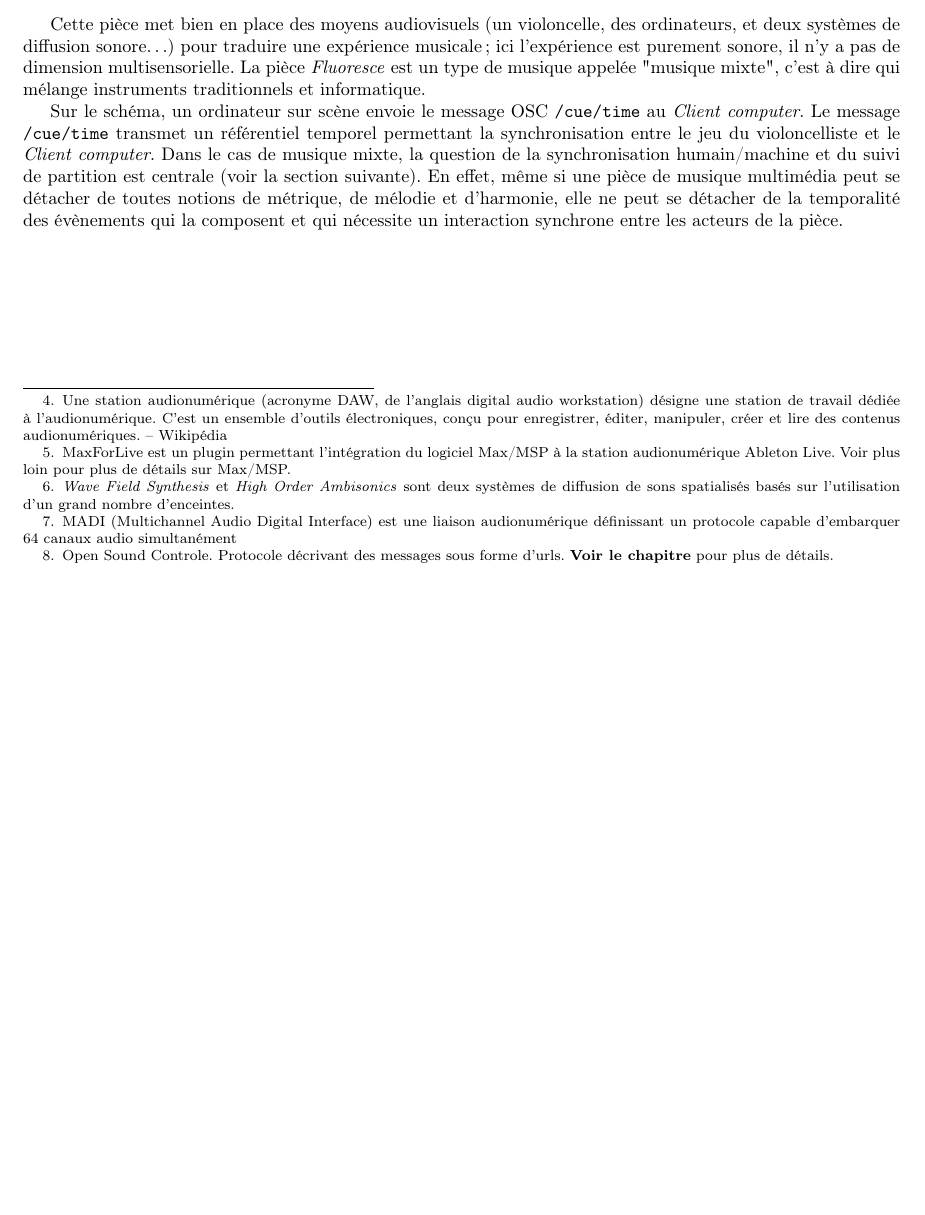
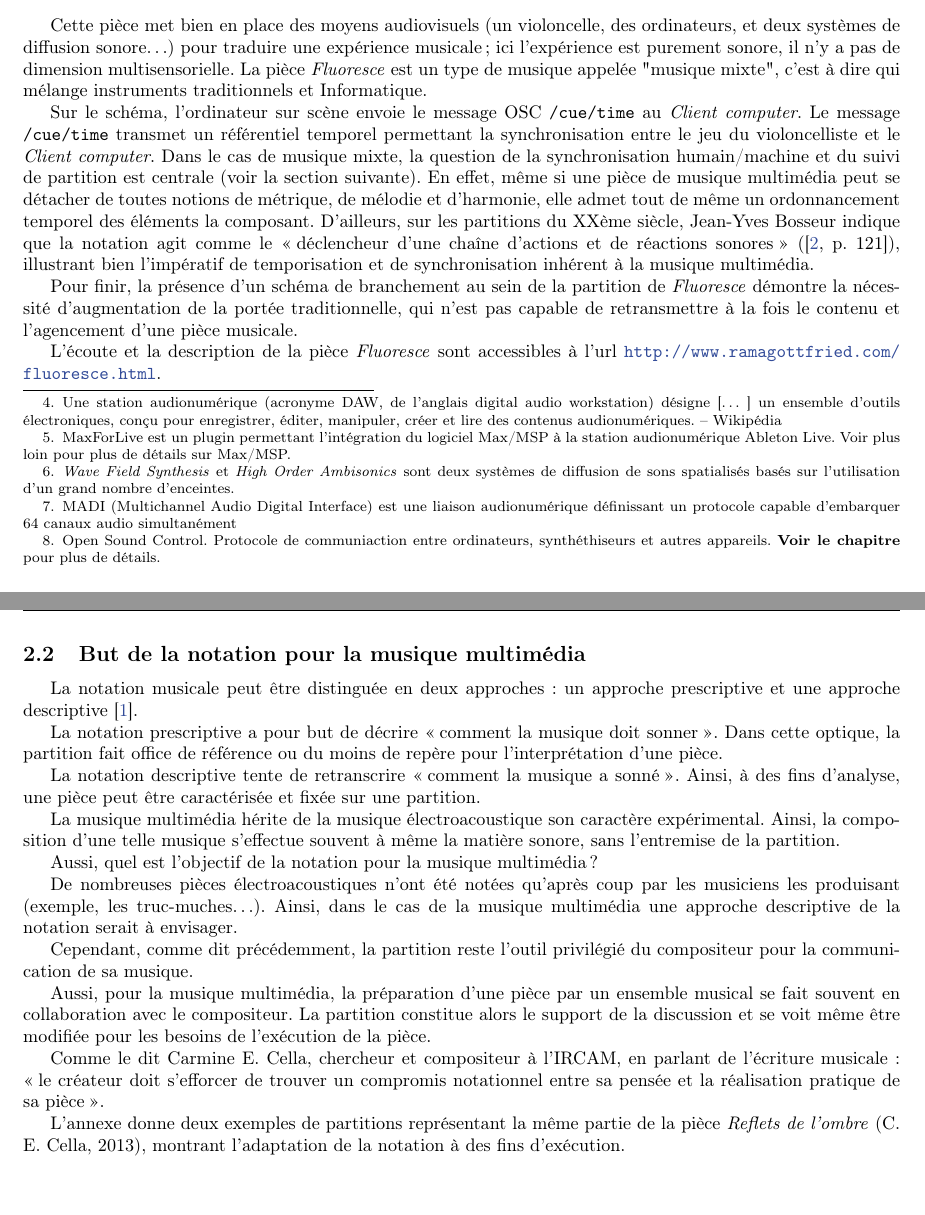
Before and after one commit to viampietro/symbolist-bibliographic-report, a LaTeX thesis (main.tex, which reads Notation/noterLaMusiqueMultimedia.tex): part of page 7 of 14 before the commit and two parts of pages 7 and 8 of 17 after it, the two joined at a grey line, cut so that both start at the same text, the shorter picture padded with empty space. Compiled offline with pdfLaTeX.

Commit message:
End of part about the definition of media composition + Add part describing goals of notation for media composition

```diff
--- a/Notation/noterLaMusiqueMultimedia.tex
+++ b/Notation/noterLaMusiqueMultimedia.tex
@@ -18,11 +18,40 @@ Comme illustration de la musique multimédia, un fragment de la partition de la
 	\label{fig:schemaInstallationFluoresce}
 \end{figure}
 \begin{center}
-\small \it Cette figure présente le schéma de câblage des différents éléments qui vont servir à l'exécution de la pièce. La performance fait intervenir un joueur de violoncelle (\textit{Violoncello}); le son produit par le violoncelle est capté et envoyé à un ordinateur (\textit{Client computer}) sur lequel est lancé la station audionumérique\footnote{Une station audionumérique (acronyme DAW, de l'anglais digital audio workstation) désigne une station de travail dédiée à l'audionumérique. C'est un ensemble d'outils électroniques, conçu pour enregistrer, éditer, manipuler, créer et lire des contenus audionumériques. -- Wikipédia} \textit{Ableton Live} associé au plugin \textit{MaxForLive}\footnote{MaxForLive est un plugin permettant l'intégration du logiciel Max/MSP à la station audionumérique Ableton Live. Voir plus loin pour plus de détails sur Max/MSP.}. Ableton Live va répartir le signal audio sur les systèmes WFS et HOA (\textit{Wave Field Synthesis} et \textit{High Order Ambisonics}\footnote{\textit{Wave Field Synthesis} et \textit{High Order Ambisonics} sont deux systèmes de diffusion de sons spatialisés basés sur l'utilisation d'un grand nombre d'enceintes.}) via la liaison MADI\footnote{MADI (Multichannel Audio Digital Interface) est une liaison audionumérique définissant un protocole capable d'embarquer 64 canaux audio simultanément}. Le plugin MaxForLive va s'occuper d'envoyer des messages OSC\footnote{Open Sound Controle. Protocole décrivant des messages sous forme d'urls. \textbf{Voir le chapitre} pour plus de détails.} \texttt{/boids/1}, \texttt{/boids/2} et \texttt{/boids/3} (directives de déclenchement d'effets sonores), via UDP, aux systèmes WFS et HOA. Le schéma de branchement complet est consultable en annexe \ref{sec:schemaInstallationFluoresceComplet} page~\pageref{sec:schemaInstallationFluoresceComplet}.
+\small \it Cette figure présente le schéma de câblage des différents éléments qui vont servir à l'exécution de la pièce. La performance fait intervenir un joueur de violoncelle (\textit{Violoncello}); le son produit par le violoncelle est capté et envoyé à un ordinateur (\textit{Client computer}) sur lequel est lancé la station audionumérique\footnote{Une station audionumérique (acronyme DAW, de l'anglais digital audio workstation) désigne […] un ensemble d'outils électroniques, conçu pour enregistrer, éditer, manipuler, créer et lire des contenus audionumériques. -- Wikipédia} \textit{Ableton Live} associé au plugin \textit{MaxForLive}\footnote{MaxForLive est un plugin permettant l'intégration du logiciel Max/MSP à la station audionumérique Ableton Live. Voir plus loin pour plus de détails sur Max/MSP.}. Ableton Live va répartir le signal audio sur les systèmes WFS et HOA (\textit{Wave Field Synthesis} et \textit{High Order Ambisonics}\footnote{\textit{Wave Field Synthesis} et \textit{High Order Ambisonics} sont deux systèmes de diffusion de sons spatialisés basés sur l'utilisation d'un grand nombre d'enceintes.}) via la liaison MADI\footnote{MADI (Multichannel Audio Digital Interface) est une liaison audionumérique définissant un protocole capable d'embarquer 64 canaux audio simultanément}. Le plugin MaxForLive va s'occuper d'envoyer des messages OSC\footnote{Open Sound Control. Protocole de communiaction entre ordinateurs, synthéthiseurs et autres appareils. \textbf{Voir le chapitre} pour plus de détails.} \texttt{/boids/1}, \texttt{/boids/2} et \texttt{/boids/3} (directives de déclenchement d'effets sonores), via UDP, aux systèmes WFS et HOA. Le schéma de branchement complet est consultable en annexe \ref{sec:schemaInstallationFluoresceComplet} page~\pageref{sec:schemaInstallationFluoresceComplet}.
 \end{center}
 
-Cette pièce met bien en place des moyens audiovisuels (un violoncelle, des ordinateurs, et deux systèmes de diffusion sonore…) pour traduire une expérience musicale; ici l'expérience est purement sonore, il n'y a pas de dimension multisensorielle. La pièce \textit{Fluoresce} est un type de musique appelée "musique mixte", c'est à dire qui mélange instruments traditionnels et informatique.
+Cette pièce met bien en place des moyens audiovisuels (un violoncelle, des ordinateurs, et deux systèmes de diffusion sonore…) pour traduire une expérience musicale; ici l'expérience est purement sonore, il n'y a pas de dimension multisensorielle. La pièce \textit{Fluoresce} est un type de musique appelée "musique mixte", c'est à dire qui mélange instruments traditionnels et Informatique.
 
-Sur le schéma, un ordinateur sur scène envoie le message OSC \texttt{/cue/time} au \textit{Client computer}. Le message \texttt{/cue/time} transmet un référentiel temporel permettant la synchronisation entre le jeu du violoncelliste et le \textit{Client computer}.
+Sur le schéma, l'ordinateur sur scène envoie le message OSC \texttt{/cue/time} au \textit{Client computer}. Le message \texttt{/cue/time} transmet un référentiel temporel permettant la synchronisation entre le jeu du violoncelliste et le \textit{Client computer}.
 Dans le cas de musique mixte, la question de la synchronisation humain/machine et du suivi de partition est centrale (voir la section suivante).
-En effet, même si une pièce de musique multimédia peut se détacher de toutes notions de métrique, de mélodie et d'harmonie, elle ne peut se détacher de la temporalité des évènements qui la composent et qui nécessite un interaction synchrone entre les acteurs de la pièce.
+En effet, même si une pièce de musique multimédia peut se détacher de toutes notions de métrique, de mélodie et d'harmonie, elle admet tout de même un ordonnancement temporel des éléments la composant.
+D'ailleurs, sur les partitions du XXème siècle, Jean-Yves Bosseur indique que la notation agit comme le \og déclencheur d'une chaîne d'actions et de réactions sonores \fg (\cite[121]{bosseur2005}), illustrant bien l'impératif de temporisation et de synchronisation inhérent à la musique multimédia.
+
+Pour finir, la présence d'un schéma de branchement au sein de la partition de \textit{Fluoresce} démontre la nécessité d'augmentation de la portée traditionnelle, qui n'est pas capable de retransmettre à la fois le contenu et l'agencement d'une pièce musicale.
+
+L'écoute et la description de la pièce \textit{Fluoresce} sont accessibles à l'url \url{http://www.ramagottfried.com/fluoresce.html}.
+
+\subsection{But de la notation pour la musique multimédia}
+\label{subsec:fonctionDeLaNotation}
+La notation musicale peut être distinguée en deux approches : un approche prescriptive et une approche descriptive \cite{battier2015}.
+
+La notation prescriptive a pour but de décrire \og comment la musique doit sonner \fg.
+Dans cette optique, la partition fait office de référence ou du moins de repère pour l'interprétation d'une pièce.
+
+La notation descriptive tente de retranscrire \og comment la musique a sonné \fg.
+Ainsi, à des fins d'analyse, une pièce peut être caractérisée et fixée sur une partition.
+
+La musique multimédia hérite de la musique électroacoustique son caractère expérimental. Ainsi, la composition d'une telle musique s'effectue souvent à même la matière sonore, sans l'entremise de la partition.
+
+Aussi, quel est l'objectif de la notation pour la musique multimédia?
+
+De nombreuses pièces électroacoustiques n'ont été notées qu'après coup par les musiciens les produisant (exemple, les truc-muches…). Ainsi, dans le cas de la musique multimédia une approche descriptive de la notation serait à envisager.
+
+Cependant, comme dit précédemment, la partition reste l'outil privilégié du compositeur pour la communication de sa musique.
+
+Aussi, pour la musique multimédia, la préparation d'une pièce par un ensemble musical se fait souvent en collaboration avec le compositeur. La partition constitue alors le support de la discussion et se voit même être modifiée pour les besoins de l'exécution de la pièce.
+
+Comme le dit Carmine E. Cella, chercheur et compositeur à l'IRCAM, en parlant de l'écriture musicale : \og le créateur doit s'efforcer de trouver un compromis notationnel entre sa pensée et la réalisation pratique de sa pièce \fg.
+
+L'annexe donne deux exemples de partitions représentant la même partie de la pièce \textit{Reflets de l'ombre} (C. E. Cella, 2013), montrant l'adaptation de la notation à des fins d'exécution.
```
Also changed, not shown: Annexes/mainAnnexe.tex (+32 -4 lines), references.bib (+14 -3 lines), Annexes/i/refletsDeLOmbreFantaisie.jpg (added), Annexes/i/refletsDeLOmbreReel.png (added), 1 other file.
